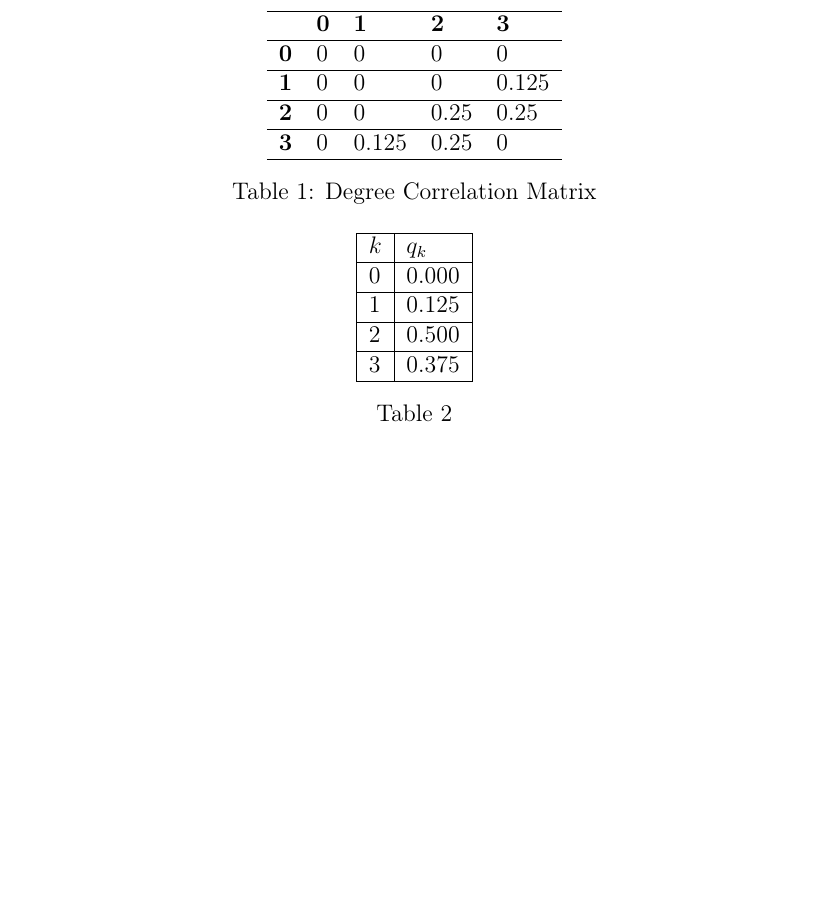
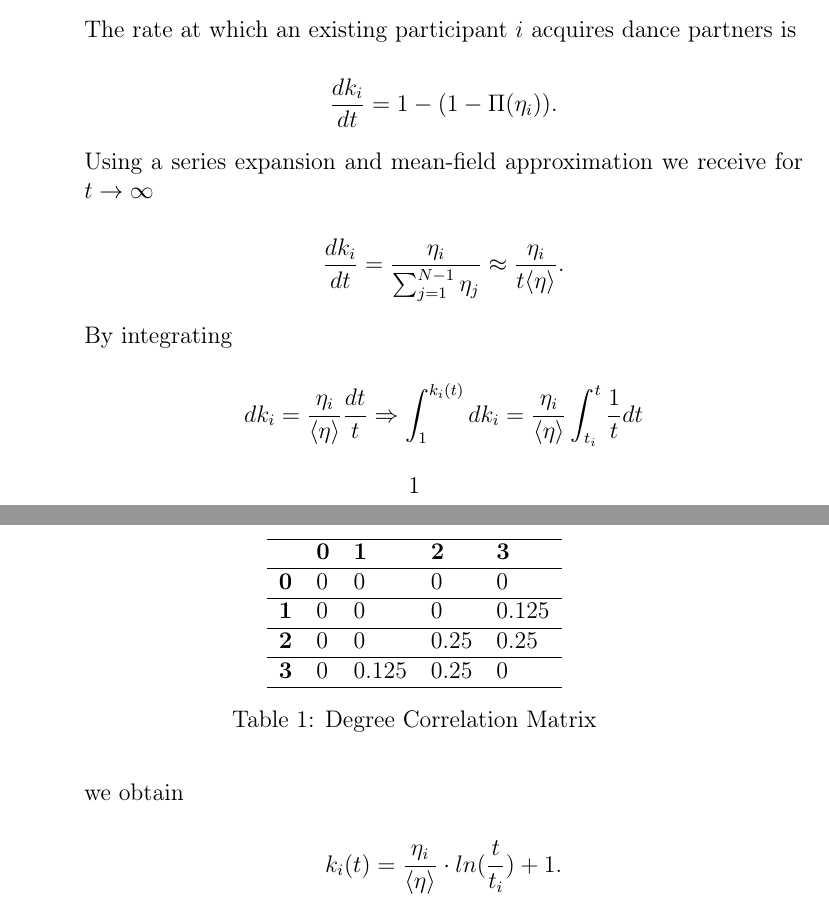
Before and after one commit to fidsusj/CNA_assignments, a LaTeX document (6/report/report.tex, which reads 6/report/content/problem_01.tex): part of page 3 of 5 before the commit and two parts of pages 2 and 3 of 6 after it, the two joined at a grey line, cut at the place of the change, the shorter picture padded with empty space. Compiled offline with pdfLaTeX.

Commit message:
added  task 1 subtask 1

```diff
--- a/6/report/content/problem_01.tex
+++ b/6/report/content/problem_01.tex
@@ -18,6 +18,31 @@ by a new participant. The party evolves following these rules:
 
 \begin{enumerate}
 	\item Derive the time evolution of the node degrees, telling us how many dances a node had.
+
+	The rate at which an existing participant $i$ acquires dance partners is
+
+	\begin{equation*}
+		 \frac{dk_i}{dt} = 1 - (1 - \Pi(\eta_i)).
+	\end{equation*}
+
+	Using a series expansion and mean-field approximation we receive for $t \rightarrow \infty$
+
+	\begin{equation*}
+		\frac{dk_i}{dt} = \frac{\eta_i}{\sum_{j=1}^{N-1} \eta_j} \approx \frac{\eta_i}{t \langle \eta \rangle}.
+	\end{equation*}
+
+	By integrating
+
+	\begin{equation*}
+		dk_i = \frac{\eta_i}{\langle \eta \rangle} \frac{dt}{t} \Rightarrow \int_{1}^{k_i(t)} dk_i = \frac{\eta_i}{\langle \eta \rangle} \int_{t_i}^{t} \frac{1}{t} dt
+	\end{equation*}
+
+	we obtain
+
+	\begin{equation*}
+		k_i(t) = \frac{\eta_i}{\langle \eta \rangle} \cdot ln(\frac{t}{t_i}) + 1.
+	\end{equation*}
+
 	\item Derive the degree distribution of nodes with attractiveness $\eta$.
 	\item If half of the nodes have $\eta=2$, and the other half $\eta=1$ , what is the degree distribution of the network after a sufficiently long time?
 \end{enumerate}
```
Also changed, not shown: 6/report/report.pdf, 2 other files.
